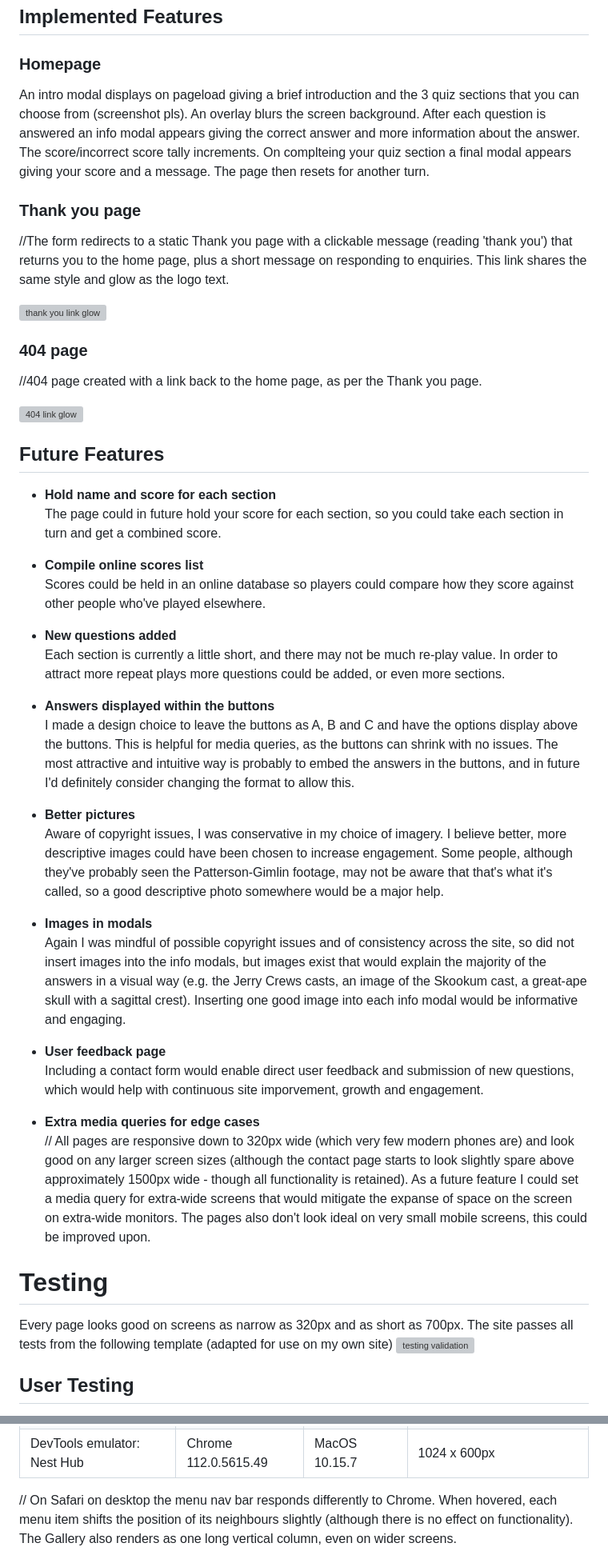
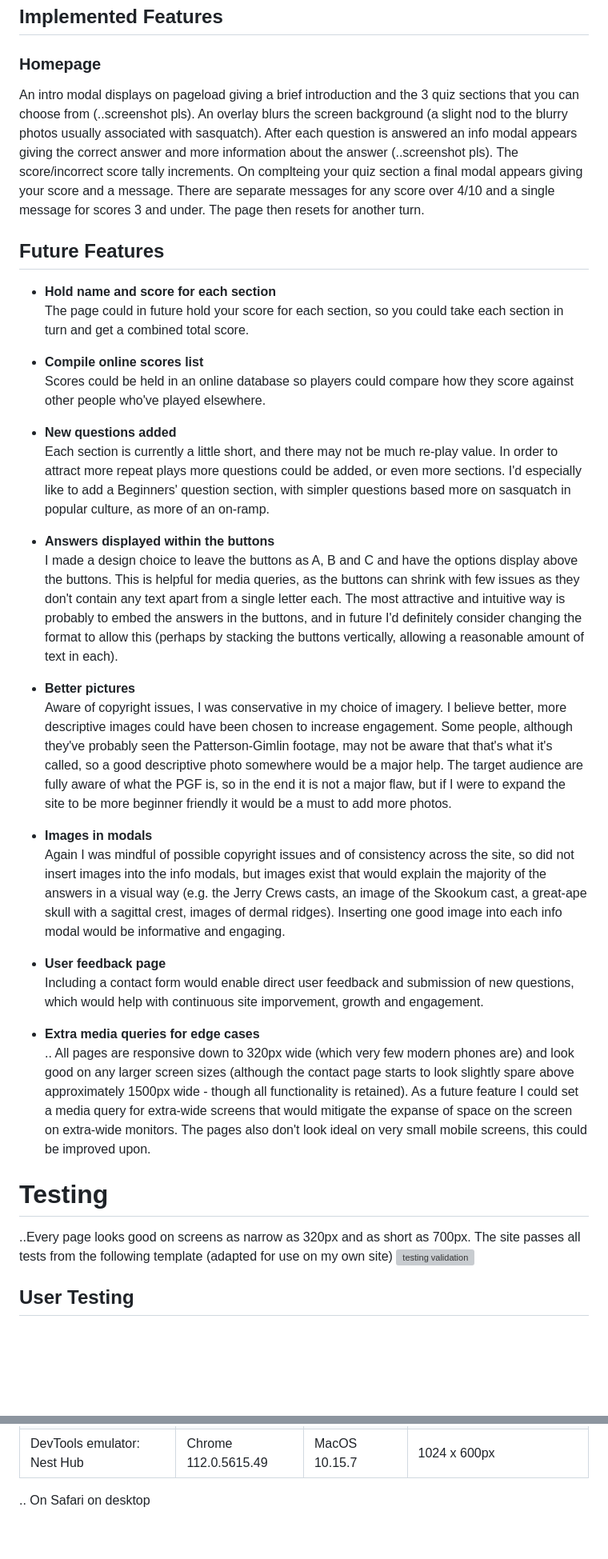
Before and after one commit to caketaster/Portfolio-Project-2, a Markdown page: README.md, 2 parts joined by grey strips. Shown: that part at 80% size. Drawn GitHub-style; blank space fills up the shorter version; grey boxes are pictures that could not be loaded.

```diff
--- a/README.md
+++ b/README.md
@@ -87,51 +85,39 @@ I also made wireframes for the page on mobile: <br>
 
 ### Homepage
 
-An intro modal displays on pageload giving a brief introduction and the 3 quiz sections that you can choose from (screenshot pls). An overlay blurs the screen background.
-After each question is answered an info modal appears giving the correct answer and more information about the answer. The score/incorrect score tally increments. On complteing your quiz section a final modal appears giving your score and a message. The page then resets for another turn.
-
-### Thank you page
-
-//The form redirects to a static Thank you page with a clickable message (reading 'thank you') that returns you to the home page, plus a short message on responding to enquiries. This link shares the same style and glow as the logo text.
-
-![thank you link glow](assets/images/readme/thanks-glow.jpg)
-
-### 404 page
-
-//404 page created with a link back to the home page, as per the Thank you page.
-
-![404 link glow](assets/images/readme/404-glow.jpg)
+An intro modal displays on pageload giving a brief introduction and the 3 quiz sections that you can choose from (..screenshot pls). An overlay blurs the screen background (a slight nod to the blurry photos usually associated with sasquatch).
+After each question is answered an info modal appears giving the correct answer and more information about the answer (..screenshot pls). The score/incorrect score tally increments. On complteing your quiz section a final modal appears giving your score and a message. There are separate messages for any score over 4/10 and a single message for scores 3 and under. The page then resets for another turn.
 
 ## Future Features
 
 - **Hold name and score for each section** <br>
-  The page could in future hold your score for each section, so you could take each section in turn and get a combined score.
+  The page could in future hold your score for each section, so you could take each section in turn and get a combined total score.
 
 - **Compile online scores list** <br>
   Scores could be held in an online database so players could compare how they score against other people who've played elsewhere.
 
 - **New questions added** <br>
-  Each section is currently a little short, and there may not be much re-play value. In order to attract more repeat plays more questions could be added, or even more sections.
+  Each section is currently a little short, and there may not be much re-play value. In order to attract more repeat plays more questions could be added, or even more sections. I'd especially like to add a Beginners' question section, with simpler questions based more on sasquatch in popular culture, as more of an on-ramp.
 
 - **Answers displayed within the buttons** <br>
-  I made a design choice to leave the buttons as A, B and C and have the options display above the buttons. This is helpful for media queries, as the buttons can shrink with no issues. The most attractive and intuitive way is probably to embed the answers in the buttons, and in future I'd definitely consider changing the format to allow this.
+  I made a design choice to leave the buttons as A, B and C and have the options display above the buttons. This is helpful for media queries, as the buttons can shrink with few issues as they don't contain any text apart from a single letter each. The most attractive and intuitive way is probably to embed the answers in the buttons, and in future I'd definitely consider changing the format to allow this (perhaps by stacking the buttons vertically, allowing a reasonable amount of text in each).
 
 - **Better pictures** <br>
-  Aware of copyright issues, I was conservative in my choice of imagery. I believe better, more descriptive images could have been chosen to increase engagement. Some people, although they've probably seen the Patterson-Gimlin footage, may not be aware that that's what it's called, so a good descriptive photo somewhere would be a major help.
+  Aware of copyright issues, I was conservative in my choice of imagery. I believe better, more descriptive images could have been chosen to increase engagement. Some people, although they've probably seen the Patterson-Gimlin footage, may not be aware that that's what it's called, so a good descriptive photo somewhere would be a major help. The target audience are fully aware of what the PGF is, so in the end it is not a major flaw, but if I were to expand the site to be more beginner friendly it would be a must to add more photos.
 
 - **Images in modals** <br>
-  Again I was mindful of possible copyright issues and of consistency across the site, so did not insert images into the info modals, but images exist that would explain the majority of the answers in a visual way (e.g. the Jerry Crews casts, an image of the Skookum cast, a great-ape skull with a sagittal crest). Inserting one good image into each info modal would be informative and engaging.
+  Again I was mindful of possible copyright issues and of consistency across the site, so did not insert images into the info modals, but images exist that would explain the majority of the answers in a visual way (e.g. the Jerry Crews casts, an image of the Skookum cast, a great-ape skull with a sagittal crest, images of dermal ridges). Inserting one good image into each info modal would be informative and engaging.
 
 - **User feedback page** <br>
   Including a contact form would enable direct user feedback and submission of new questions, which would help with continuous site imporvement, growth and engagement.
 
 - **Extra media queries for edge cases** <br>
-  // All pages are responsive down to 320px wide (which very few modern phones are) and look good on any larger screen sizes (although the contact page starts to look slightly spare above approximately 1500px wide - though all functionality is retained). As a future feature I could set a media query for extra-wide screens that would mitigate the expanse of space on the screen on extra-wide monitors.
+  .. All pages are responsive down to 320px wide (which very few modern phones are) and look good on any larger screen sizes (although the contact page starts to look slightly spare above approximately 1500px wide - though all functionality is retained). As a future feature I could set a media query for extra-wide screens that would mitigate the expanse of space on the screen on extra-wide monitors.
   The pages also don't look ideal on very small mobile screens, this could be improved upon.
 
 # Testing
 
-Every page looks good on screens as narrow as 320px and as short as 700px.
+..Every page looks good on screens as narrow as 320px and as short as 700px.
 The site passes all tests from the following template (adapted for use on my own site)
 ![testing validation](assets/images/readme/testing.jpg)
 
@@ -185,5 +178,5 @@ Testing therefore focused on Chrome at various resolutions. I do not have a Brow
 | DevTools emulator: Galaxy Fold        | Chrome 112.0.5615.49   | MacOS 10.15.7      | 280 x 653px                                   |
 | DevTools emulator: Nest Hub           | Chrome 112.0.5615.49   | MacOS 10.15.7      | 1024 x 600px                                  |
 
-// On Safari on desktop the menu nav bar responds differently to Chrome. When hovered, each menu item shifts the position of its neighbours slightly (although there is no effect on functionality). The Gallery also renders as one long vertical column, even on wider screens.
+.. On Safari on desktop
 
```
Also changed, not shown: other parts of README.md (+32 -22 lines), assets/images/readme/browser tab.jpg (added), assets/images/readme/browser-desk.jpg (added), assets/images/readme/browser-mob.jpg (added), assets/images/readme/screen-resolution.jpg (added), 2 other files.
